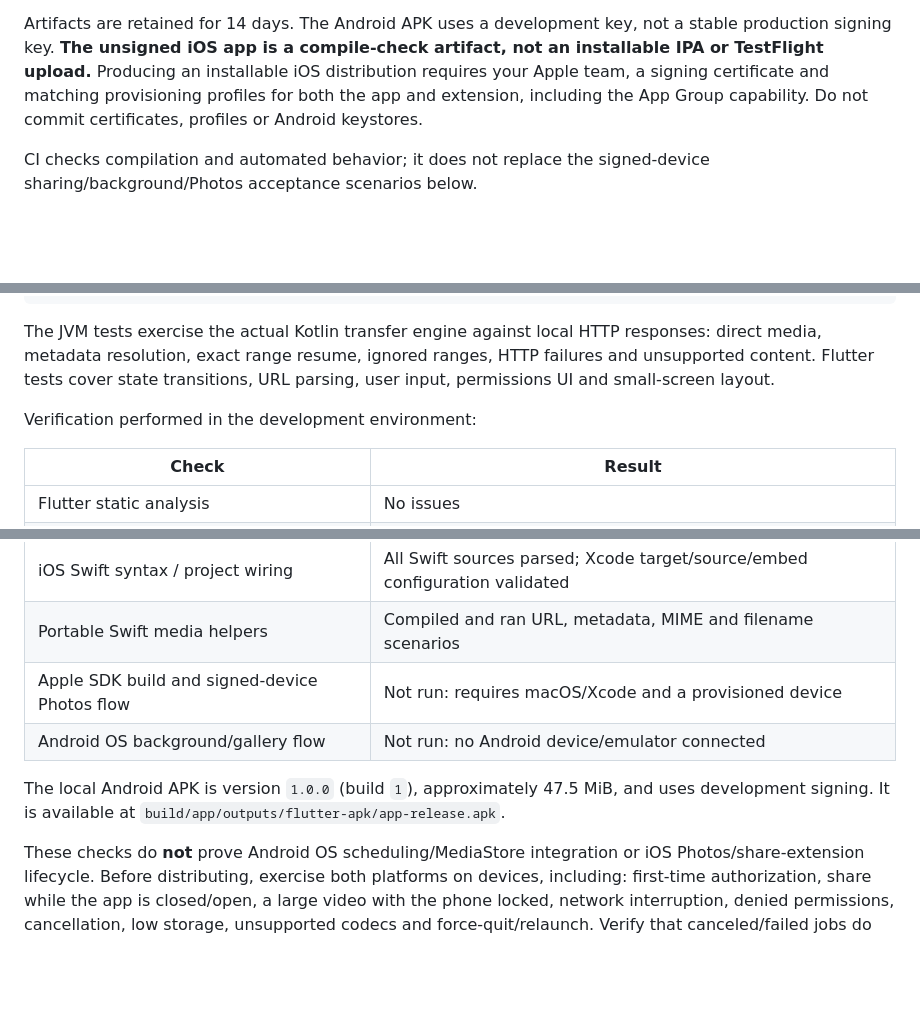
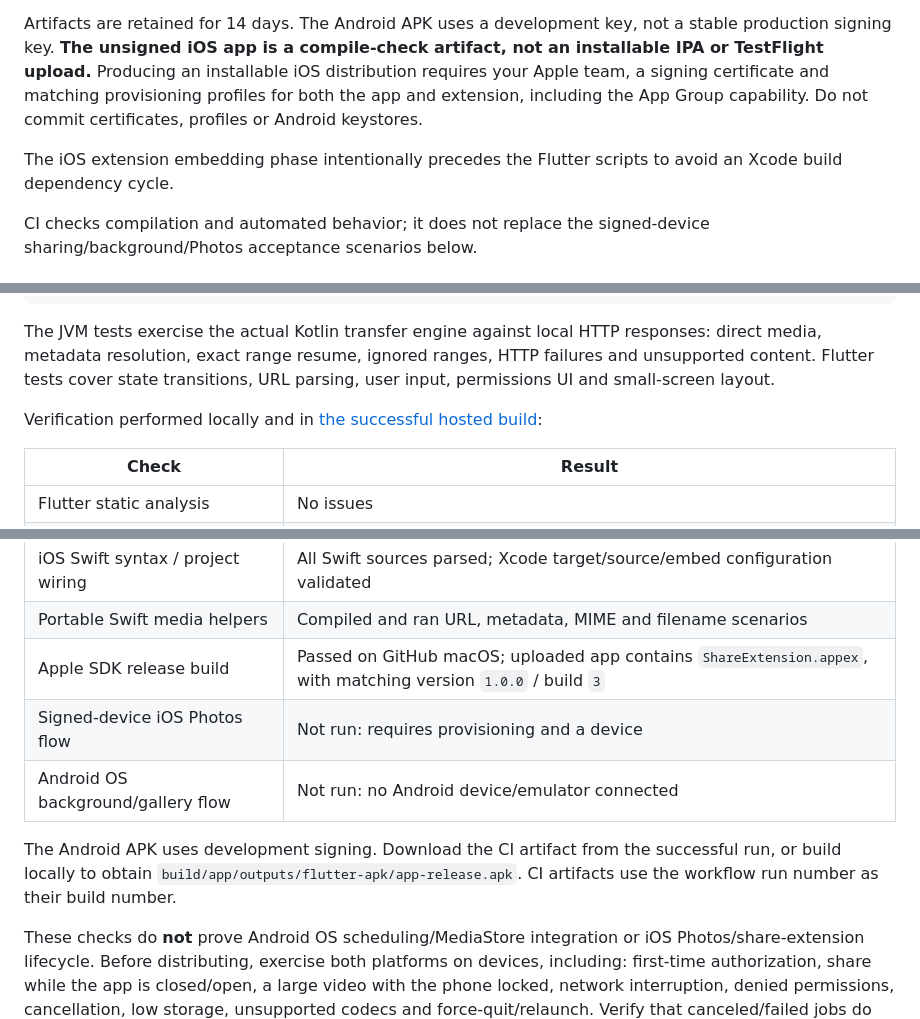
Before and after one commit to stardewjames/maiDL, a Markdown page: README.md, 3 parts joined by grey strips. Rendered like a GitHub page; blank space fills up the shorter version.

Commit message:
Document verified hosted Android and iOS builds [skip ci]

```diff
--- a/README.md
+++ b/README.md
@@ -64,6 +64,8 @@ Open [Actions → Build mobile apps](https://github.com/stardewjames/maiDL/actio
 
 Artifacts are retained for 14 days. The Android APK uses a development key, not a stable production signing key. **The unsigned iOS app is a compile-check artifact, not an installable IPA or TestFlight upload.** Producing an installable iOS distribution requires your Apple team, a signing certificate and matching provisioning profiles for both the app and extension, including the App Group capability. Do not commit certificates, profiles or Android keystores.
 
+The iOS extension embedding phase intentionally precedes the Flutter scripts to avoid an Xcode build dependency cycle.
+
 CI checks compilation and automated behavior; it does not replace the signed-device sharing/background/Photos acceptance scenarios below.
 
 
@@ -101,7 +103,7 @@ flutter test
 
 The JVM tests exercise the actual Kotlin transfer engine against local HTTP responses: direct media, metadata resolution, exact range resume, ignored ranges, HTTP failures and unsupported content. Flutter tests cover state transitions, URL parsing, user input, permissions UI and small-screen layout.
 
-Verification performed in the development environment:
+Verification performed locally and in [the successful hosted build](https://github.com/stardewjames/maiDL/actions/runs/40954670017):
 
 | Check | Result |
 | --- | --- |
@@ -113,10 +115,11 @@ Verification performed in the development environment:
 | Flutter UI browser smoke | Phone-size rendering, invalid-link feedback and Settings exercised |
 | iOS Swift syntax / project wiring | All Swift sources parsed; Xcode target/source/embed configuration validated |
 | Portable Swift media helpers | Compiled and ran URL, metadata, MIME and filename scenarios |
-| Apple SDK build and signed-device Photos flow | Not run: requires macOS/Xcode and a provisioned device |
+| Apple SDK release build | Passed on GitHub macOS; uploaded app contains `ShareExtension.appex`, with matching version `1.0.0` / build `3` |
+| Signed-device iOS Photos flow | Not run: requires provisioning and a device |
 | Android OS background/gallery flow | Not run: no Android device/emulator connected |
 
-The local Android APK is version `1.0.0` (build `1`), approximately 47.5 MiB, and uses development signing. It is available at `build/app/outputs/flutter-apk/app-release.apk`.
+The Android APK uses development signing. Download the CI artifact from the successful run, or build locally to obtain `build/app/outputs/flutter-apk/app-release.apk`. CI artifacts use the workflow run number as their build number.
 
 
 These checks do **not** prove Android OS scheduling/MediaStore integration or iOS Photos/share-extension lifecycle. Before distributing, exercise both platforms on devices, including: first-time authorization, share while the app is closed/open, a large video with the phone locked, network interruption, denied permissions, cancellation, low storage, unsupported codecs and force-quit/relaunch. Verify that canceled/failed jobs do not publish partial media and that clearing history leaves already-saved media untouched.
```
